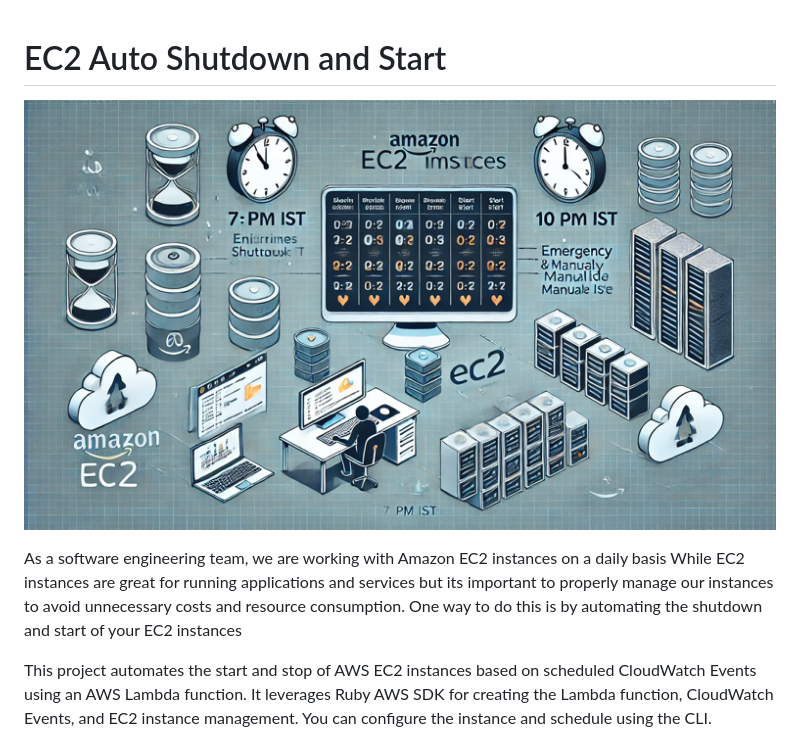
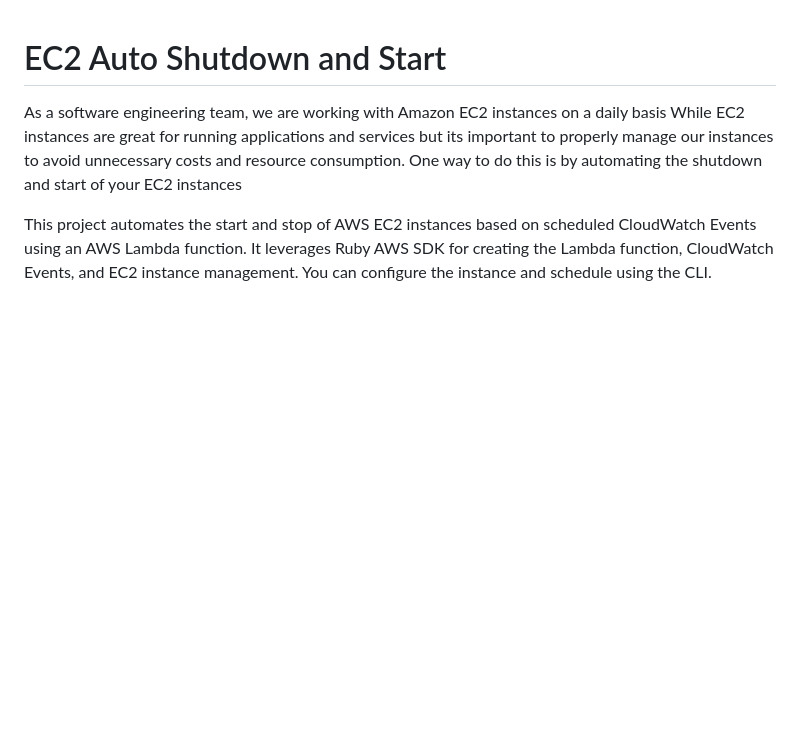
Before and after one commit to maniSHarma7575/hibernate, a Markdown page: Readme.md, the part around the change. GitHub-like rendering; blank space fills up the shorter version.

```diff
--- a/Readme.md
+++ b/Readme.md
@@ -1,5 +1,4 @@
 # EC2 Auto Shutdown and Start
-![](./.docs/image.png)
 
 As a software engineering team, we are working with Amazon EC2 instances on a daily basis While EC2 instances are great for running applications and services but its important to properly manage our instances to avoid unnecessary costs and resource consumption. One way to do this is by automating the shutdown and start of your EC2 instances
 
```
